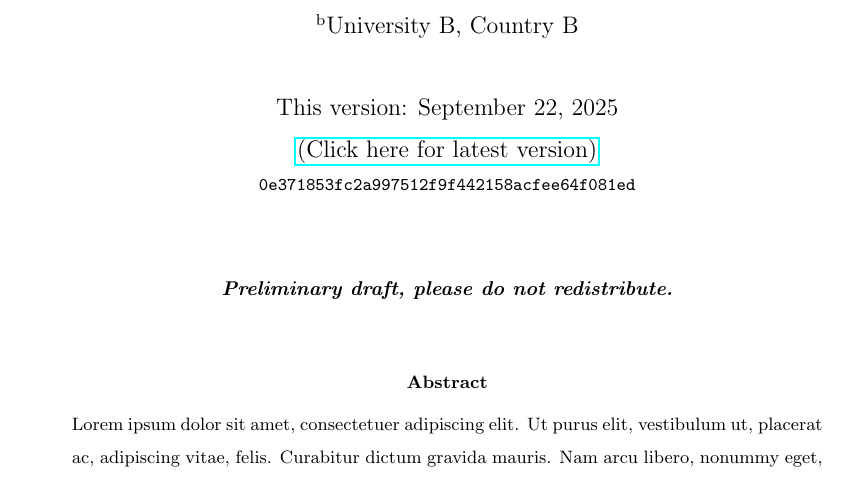
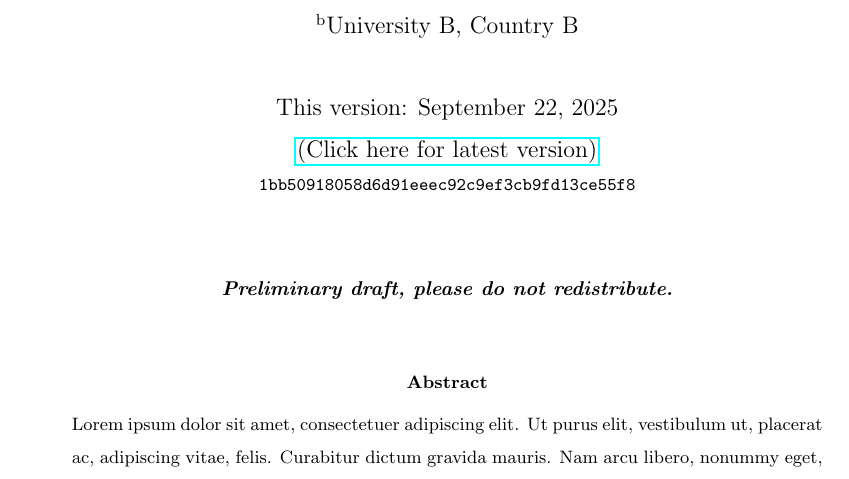
Before and after one commit to jeverding/econ_project_template, a LaTeX paper (writing/paper/01_paper.tex, which reads writing/output/references/commit_hash.tex): part of page 1 of 7, cut so that both start at the same text. Compiled offline with pdfLaTeX.

Commit message:
Update commit hash, LaTeX to pdf

```diff
--- a/writing/output/references/commit_hash.tex
+++ b/writing/output/references/commit_hash.tex
@@ -1 +1 @@
-0e371853fc2a997512f9f442158acfee64f081ed
+1bb50918058d6d91eeec92c9ef3cb9fd13ce55f8
```
Also changed, not shown: writing/paper/paper.pdf, writing/slides/slides.pdf.
